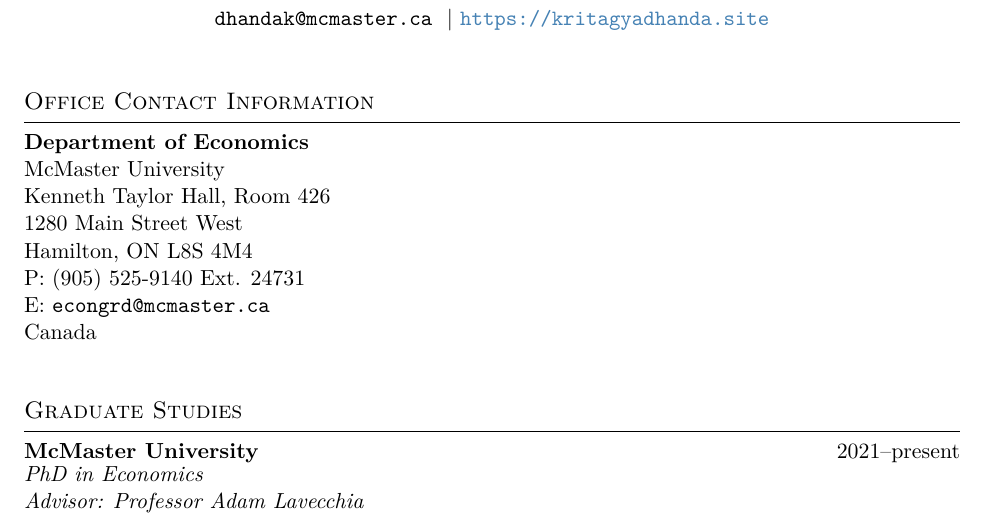
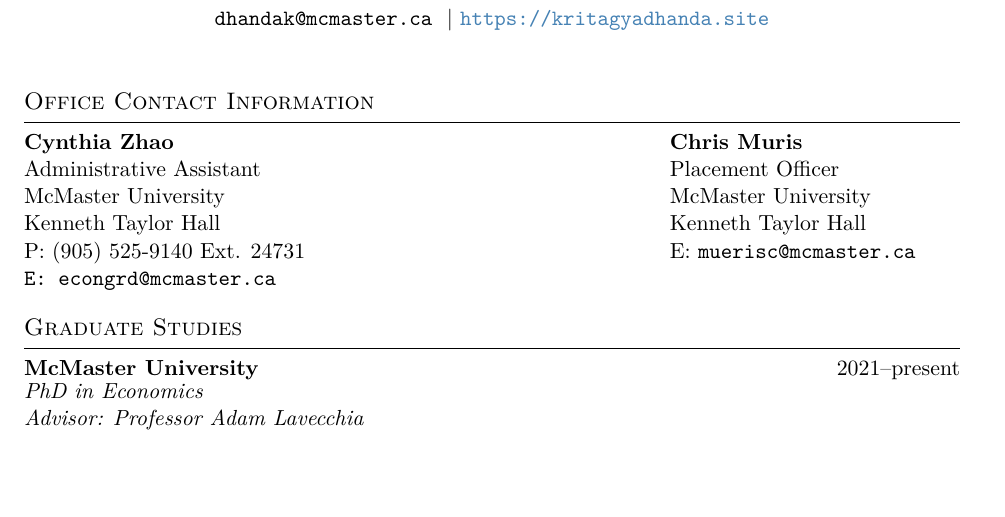
Before and after one commit to Kritagya-lab/kritagyadhanda, a LaTeX CV (cv/CV.tex): part of page 1 of 3, cut so that both start at the same text, the shorter picture padded with empty space. Compiled offline with pdfLaTeX.

Commit message:
Refactor office contact information section

```diff
--- a/cv/CV.tex
+++ b/cv/CV.tex
@@ -163,14 +164,24 @@
 \section{Office Contact Information}
 
 \noindent
-\textbf{Department of Economics}\\
-McMaster University\\
-Kenneth Taylor Hall, Room 426\\
-1280 Main Street West\\
-Hamilton, ON L8S 4M4\\
-P: (905) 525-9140 Ext. 24731\\
-E: \texttt{econgrd@mcmaster.ca} \\
-Canada\\
+\Offcontinfo
+{\textbf{Cynthia Zhao}}
+{Administrative Assistant}
+{McMaster University}
+{Kenneth Taylor Hall}
+{P: (905) 525-9140 Ext. 24731}
+{E: \texttt{econgrd@mcmaster.ca}}
+\noindent
+\hfill
+\noindent
+\Offcontinfo
+{\textbf{Chris Muris}}
+{Placement Officer}
+{McMaster University}
+{Kenneth Taylor Hall}
+{E: \texttt{muerisc@mcmaster.ca}}
+\noindent
+
 
 
 % ---- Education ---------------------------------------------
```
Also changed, not shown: cv/CV.tex (23 more changed lines).
